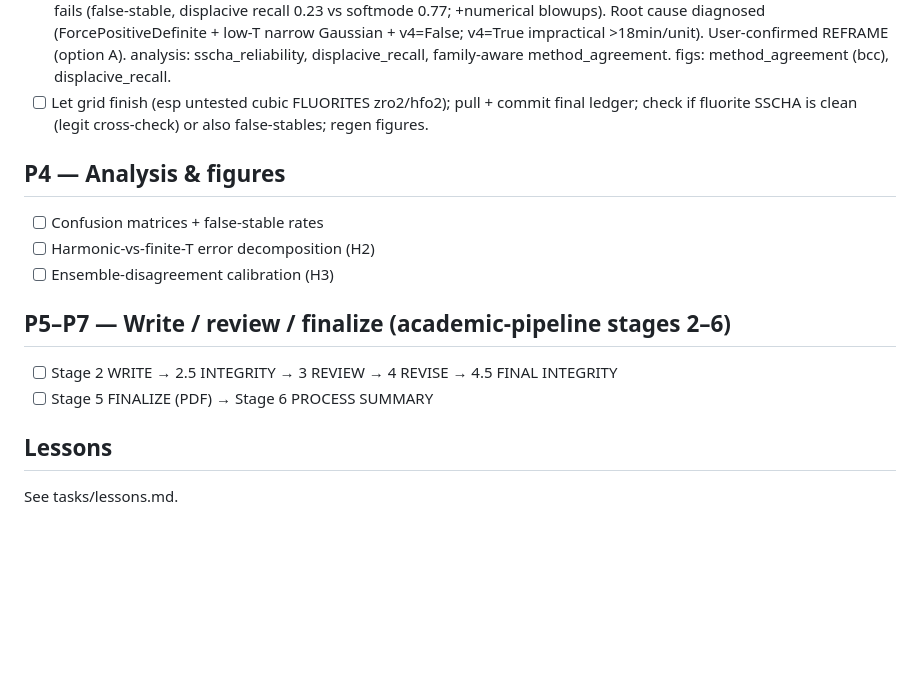
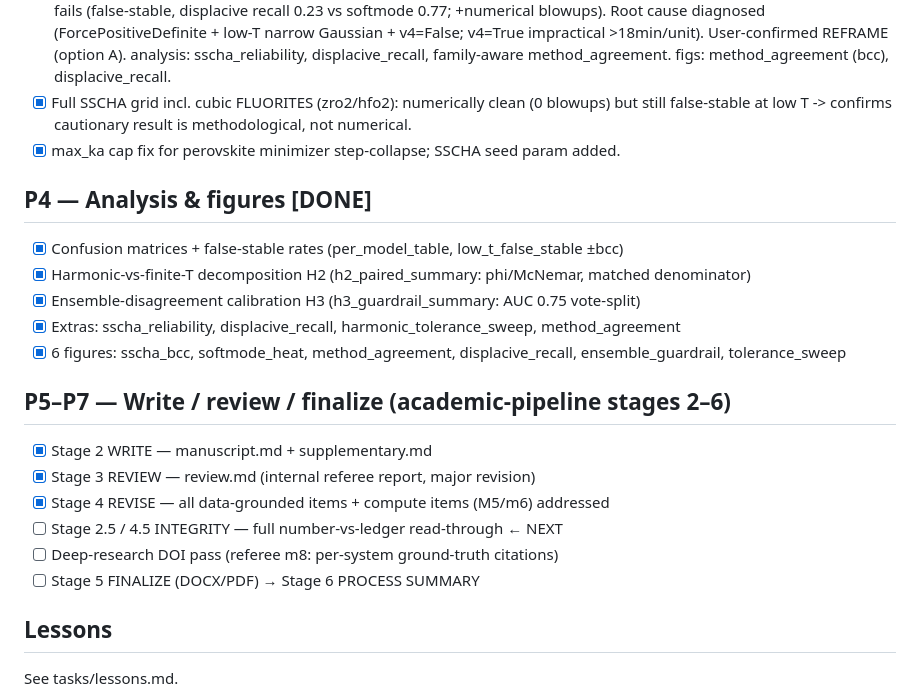
Before and after one commit to fronkt/mlip-dynamic-stability, a Markdown page: tasks/todo.md, the part around one of its changes. Drawn GitHub-style; blank space fills up the shorter version.

```diff
--- a/tasks/todo.md
+++ b/tasks/todo.md
@@ -78,17 +115,25 @@
       blowups). Root cause diagnosed (ForcePositiveDefinite + low-T narrow Gaussian + v4=False;
       v4=True impractical >18min/unit). User-confirmed REFRAME (option A). analysis: sscha_reliability,
       displacive_recall, family-aware method_agreement. figs: method_agreement (bcc), displacive_recall.
-- [ ] Let grid finish (esp untested cubic FLUORITES zro2/hfo2); pull + commit final ledger;
-      check if fluorite SSCHA is clean (legit cross-check) or also false-stables; regen figures.
+- [x] Full SSCHA grid incl. cubic FLUORITES (zro2/hfo2): numerically clean (0 blowups) but still
+      false-stable at low T -> confirms cautionary result is methodological, not numerical.
+- [x] max_ka cap fix for perovskite minimizer step-collapse; SSCHA seed param added.
 
-## P4 — Analysis & figures
-- [ ] Confusion matrices + false-stable rates
-- [ ] Harmonic-vs-finite-T error decomposition (H2)
-- [ ] Ensemble-disagreement calibration (H3)
+## P4 — Analysis & figures  [DONE]
+- [x] Confusion matrices + false-stable rates (per_model_table, low_t_false_stable ±bcc)
+- [x] Harmonic-vs-finite-T decomposition H2 (h2_paired_summary: phi/McNemar, matched denominator)
+- [x] Ensemble-disagreement calibration H3 (h3_guardrail_summary: AUC 0.75 vote-split)
+- [x] Extras: sscha_reliability, displacive_recall, harmonic_tolerance_sweep, method_agreement
+- [x] 6 figures: sscha_bcc, softmode_heat, method_agreement, displacive_recall,
+      ensemble_guardrail, tolerance_sweep
 
 ## P5–P7 — Write / review / finalize (academic-pipeline stages 2–6)
-- [ ] Stage 2 WRITE → 2.5 INTEGRITY → 3 REVIEW → 4 REVISE → 4.5 FINAL INTEGRITY
-- [ ] Stage 5 FINALIZE (PDF) → Stage 6 PROCESS SUMMARY
+- [x] Stage 2 WRITE — manuscript.md + supplementary.md
+- [x] Stage 3 REVIEW — review.md (internal referee report, major revision)
+- [x] Stage 4 REVISE — all data-grounded items + compute items (M5/m6) addressed
+- [ ] Stage 2.5 / 4.5 INTEGRITY — full number-vs-ledger read-through  ← NEXT
+- [ ] Deep-research DOI pass (referee m8: per-system ground-truth citations)
+- [ ] Stage 5 FINALIZE (DOCX/PDF) → Stage 6 PROCESS SUMMARY
 
 ## Lessons
 See tasks/lessons.md.
```
Also changed, not shown: other parts of tasks/todo.md (+37 -0 lines).
